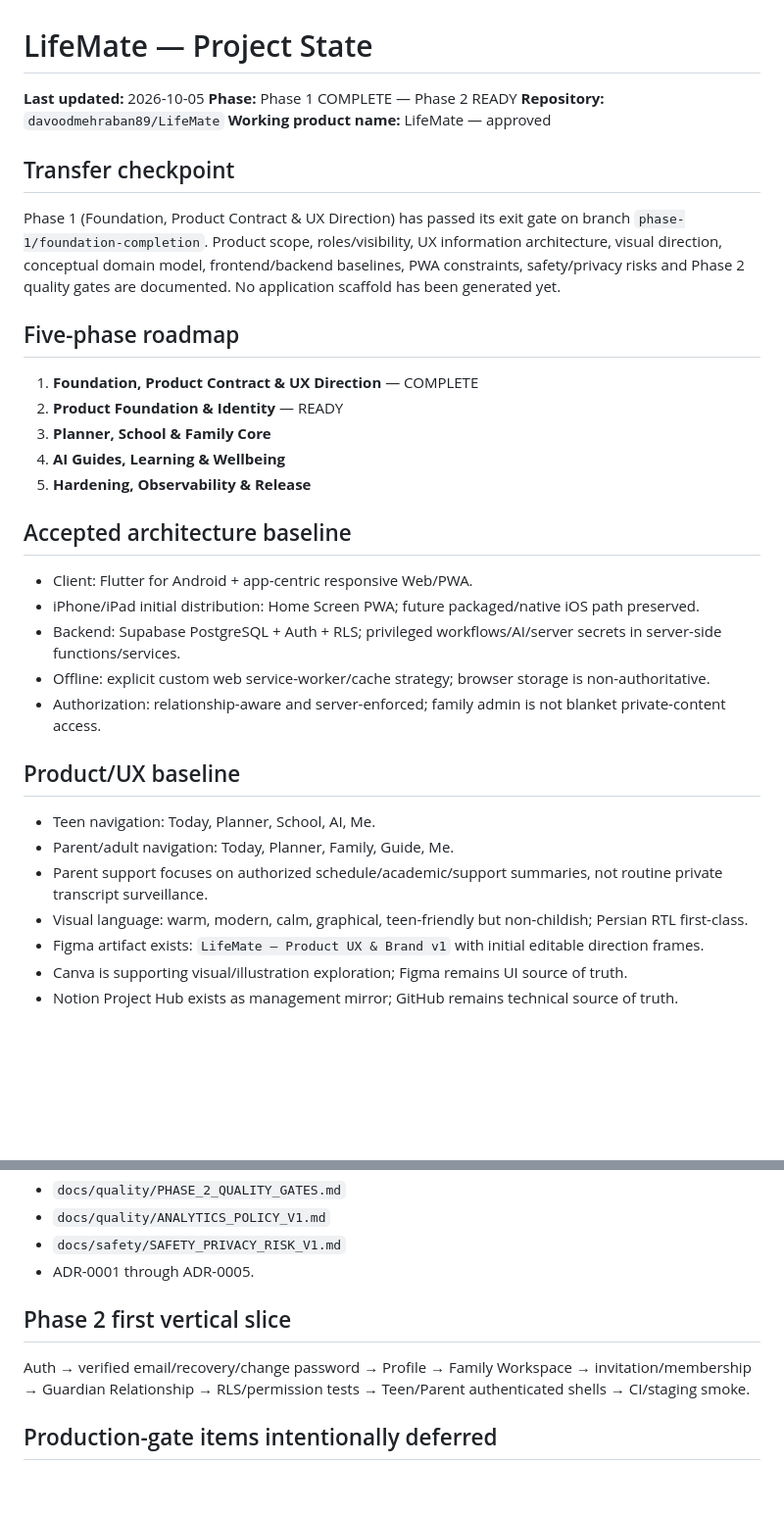
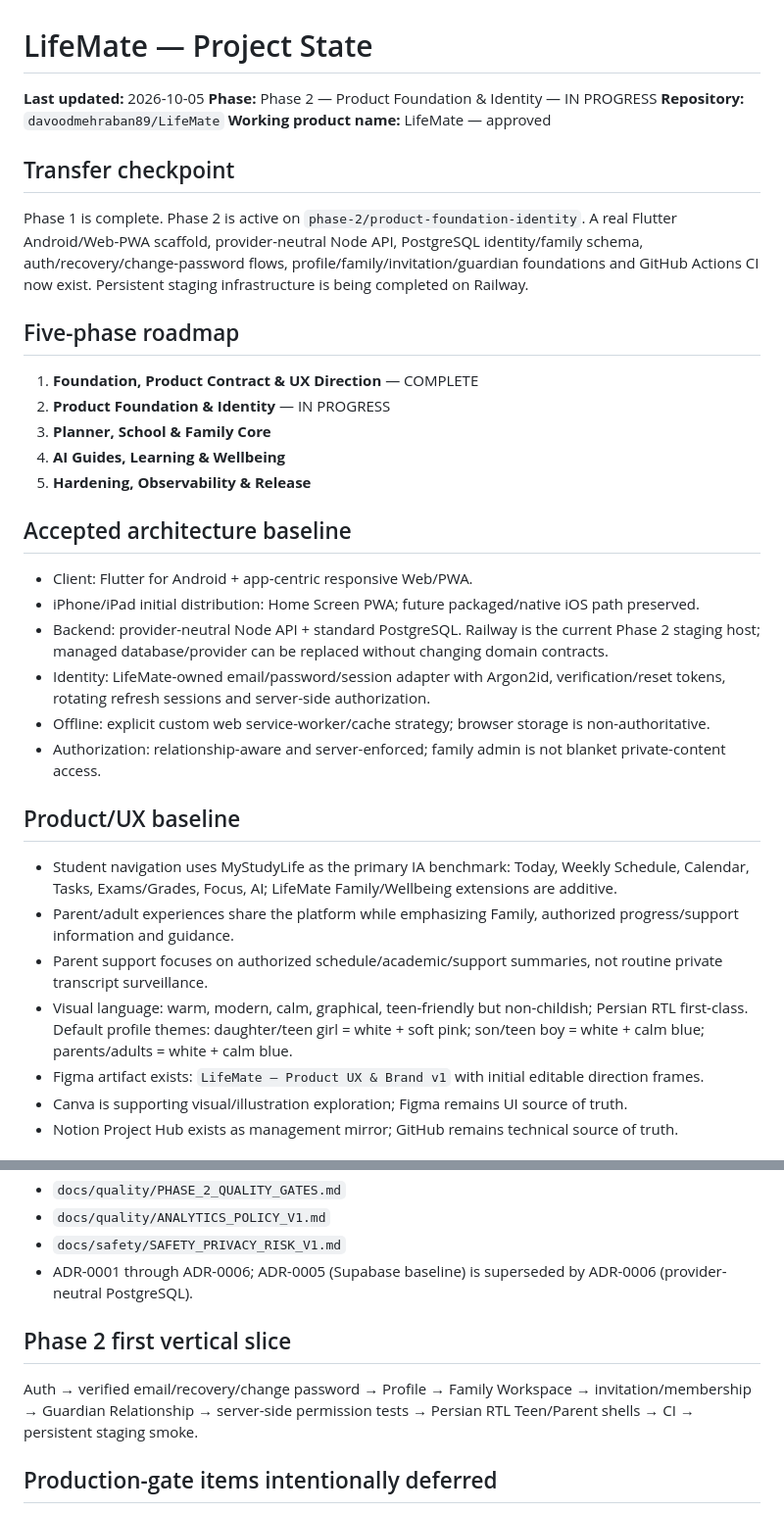
Before and after one commit to davoodmehraban89/LifeMate, a Markdown page: PROJECT_STATE.md, 2 parts joined by grey strips. Shown at 98% size. GitHub-like rendering; blank space fills up the shorter version.

Commit message:
docs: record active Phase 2 implementation state

```diff
--- a/PROJECT_STATE.md
+++ b/PROJECT_STATE.md
@@ -1,16 +1,16 @@
 # LifeMate — Project State
 
 **Last updated:** 2026-10-05
-**Phase:** Phase 1 COMPLETE — Phase 2 READY
+**Phase:** Phase 2 — Product Foundation & Identity — IN PROGRESS
 **Repository:** `davoodmehraban89/LifeMate`
 **Working product name:** LifeMate — approved
 
 ## Transfer checkpoint
-Phase 1 (Foundation, Product Contract & UX Direction) has passed its exit gate on branch `phase-1/foundation-completion`. Product scope, roles/visibility, UX information architecture, visual direction, conceptual domain model, frontend/backend baselines, PWA constraints, safety/privacy risks and Phase 2 quality gates are documented. No application scaffold has been generated yet.
+Phase 1 is complete. Phase 2 is active on `phase-2/product-foundation-identity`. A real Flutter Android/Web-PWA scaffold, provider-neutral Node API, PostgreSQL identity/family schema, auth/recovery/change-password flows, profile/family/invitation/guardian foundations and GitHub Actions CI now exist. Persistent staging infrastructure is being completed on Railway.
 
 ## Five-phase roadmap
 1. **Foundation, Product Contract & UX Direction** — COMPLETE
-2. **Product Foundation & Identity** — READY
+2. **Product Foundation & Identity** — IN PROGRESS
 3. **Planner, School & Family Core**
 4. **AI Guides, Learning & Wellbeing**
 5. **Hardening, Observability & Release**
@@ -18,15 +18,16 @@ Phase 1 (Foundation, Product Contract & UX Direction) has passed its exit gate o
 ## Accepted architecture baseline
 - Client: Flutter for Android + app-centric responsive Web/PWA.
 - iPhone/iPad initial distribution: Home Screen PWA; future packaged/native iOS path preserved.
-- Backend: Supabase PostgreSQL + Auth + RLS; privileged workflows/AI/server secrets in server-side functions/services.
+- Backend: provider-neutral Node API + standard PostgreSQL. Railway is the current Phase 2 staging host; managed database/provider can be replaced without changing domain contracts.
+- Identity: LifeMate-owned email/password/session adapter with Argon2id, verification/reset tokens, rotating refresh sessions and server-side authorization.
 - Offline: explicit custom web service-worker/cache strategy; browser storage is non-authoritative.
 - Authorization: relationship-aware and server-enforced; family admin is not blanket private-content access.
 
 ## Product/UX baseline
-- Teen navigation: Today, Planner, School, AI, Me.
-- Parent/adult navigation: Today, Planner, Family, Guide, Me.
+- Student navigation uses MyStudyLife as the primary IA benchmark: Today, Weekly Schedule, Calendar, Tasks, Exams/Grades, Focus, AI; LifeMate Family/Wellbeing extensions are additive.
+- Parent/adult experiences share the platform while emphasizing Family, authorized progress/support information and guidance.
 - Parent support focuses on authorized schedule/academic/support summaries, not routine private transcript surveillance.
-- Visual language: warm, modern, calm, graphical, teen-friendly but non-childish; Persian RTL first-class.
+- Visual language: warm, modern, calm, graphical, teen-friendly but non-childish; Persian RTL first-class. Default profile themes: daughter/teen girl = white + soft pink; son/teen boy = white + calm blue; parents/adults = white + calm blue.
 - Figma artifact exists: `LifeMate — Product UX & Brand v1` with initial editable direction frames.
 - Canva is supporting visual/illustration exploration; Figma remains UI source of truth.
 - Notion Project Hub exists as management mirror; GitHub remains technical source of truth.
@@ -45,10 +46,10 @@ Phase 1 (Foundation, Product Contract & UX Direction) has passed its exit gate o
 - `docs/quality/PHASE_2_QUALITY_GATES.md`
 - `docs/quality/ANALYTICS_POLICY_V1.md`
 - `docs/safety/SAFETY_PRIVACY_RISK_V1.md`
-- ADR-0001 through ADR-0005.
+- ADR-0001 through ADR-0006; ADR-0005 (Supabase baseline) is superseded by ADR-0006 (provider-neutral PostgreSQL).
 
 ## Phase 2 first vertical slice
-Auth → verified email/recovery/change password → Profile → Family Workspace → invitation/membership → Guardian Relationship → RLS/permission tests → Teen/Parent authenticated shells → CI/staging smoke.
+Auth → verified email/recovery/change password → Profile → Family Workspace → invitation/membership → Guardian Relationship → server-side permission tests → Persian RTL Teen/Parent shells → CI → persistent staging smoke.
 
 ## Production-gate items intentionally deferred
 These do not block Phase 2 engineering foundation but do block public production of wellbeing/minor-sensitive AI features: jurisdiction-specific legal/guardian consent review; safety severity taxonomy; emergency resource localization; AI provider privacy/retention review; wellbeing retention/export/deletion policy.
```
